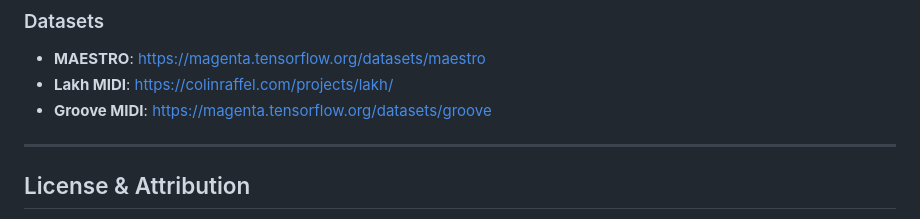
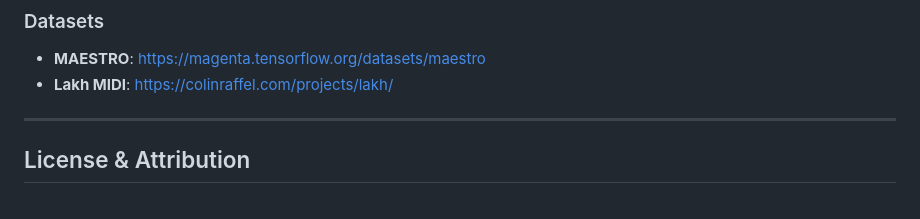
Before and after one commit to farhantaukir/music-generation-unsupervised, a Markdown page: README.md, the part around the change. Rendered like a GitHub page.

Commit message:
general fixes

```diff
--- a/README.md
+++ b/README.md
@@ -244,7 +244,6 @@ torch.manual_seed(SEED)
 ### Datasets
 - **MAESTRO**: https://magenta.tensorflow.org/datasets/maestro
 - **Lakh MIDI**: https://colinraffel.com/projects/lakh/
-- **Groove MIDI**: https://magenta.tensorflow.org/datasets/groove
 
 ---
 
```
